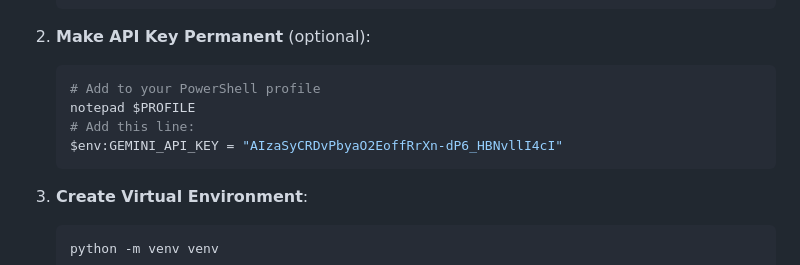
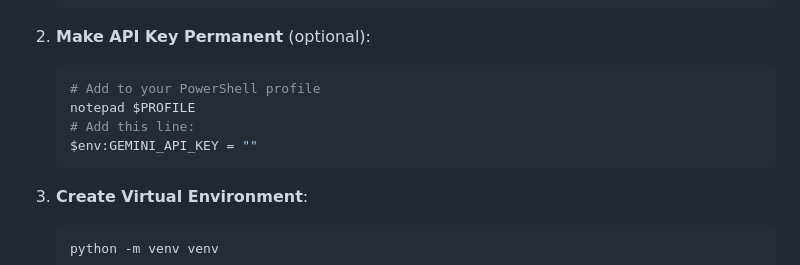
Before and after one commit to KSCervantes/Intelligent-System-FinalProj, a Markdown page: POWERSHELL_GUIDE.md, the part around the change. GitHub-like rendering.

````diff
--- a/POWERSHELL_GUIDE.md
+++ b/POWERSHELL_GUIDE.md
@@ -28,7 +28,7 @@ This guide will help you set up and run the Mental Health Chatbot on Windows Pow
    # Add to your PowerShell profile
    notepad $PROFILE
    # Add this line:
-   $env:GEMINI_API_KEY = "AIzaSyCRDvPbyaO2EoffRrXn-dP6_HBNvllI4cI"
+   $env:GEMINI_API_KEY = ""
    ```
 
 3. **Create Virtual Environment**:
````
